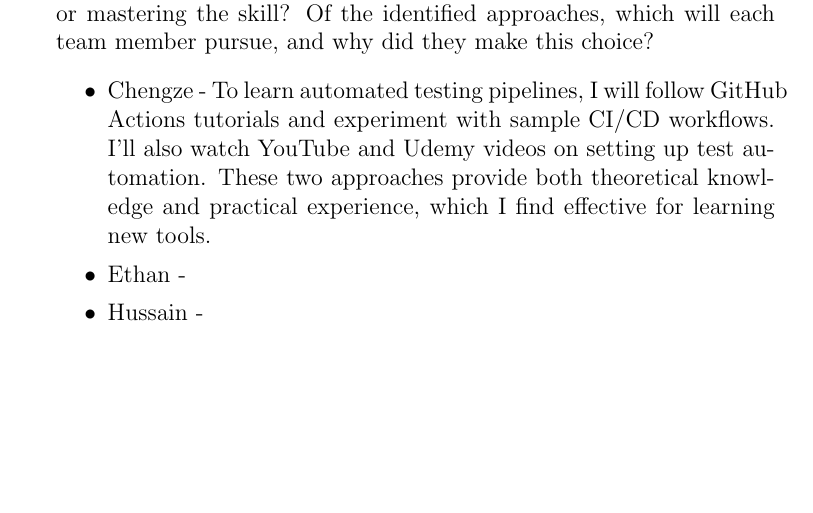
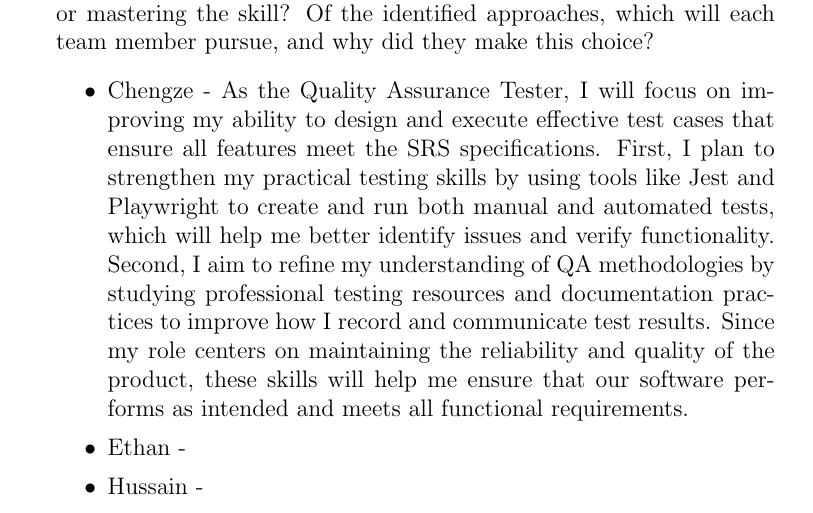
Before and after one commit to ritual-17/flow, a LaTeX document (docs/VnVPlan/VnVPlan.tex): part of page 25 of 25, cut so that both start at the same text, the shorter picture padded with empty space. Compiled offline with pdfLaTeX.

Commit message:
214: Update reflection - Chengze

```diff
--- a/docs/VnVPlan/VnVPlan.tex
+++ b/docs/VnVPlan/VnVPlan.tex
@@ -739,10 +739,16 @@ graduate attribute of Lifelong Learning.
   mastering the skill?  Of the identified approaches, which will each team
   member pursue, and why did they make this choice?
   \begin{itemize}
-    \item Chengze - To learn automated testing pipelines, I will follow GitHub
-    Actions tutorials and experiment with sample CI/CD workflows. I’ll also watch
-    YouTube and Udemy videos on setting up test automation. These two approaches provide both
-    theoretical knowledge and practical experience, which I find effective for learning new tools.
+    \item Chengze - As the Quality Assurance Tester, I will focus on improving my
+    ability to design and execute effective test cases that ensure all features
+    meet the SRS specifications. First, I plan to strengthen my practical testing
+    skills by using tools like Jest and Playwright to create and run both manual
+    and automated tests, which will help me better identify issues and verify functionality.
+    Second, I aim to refine my understanding of QA methodologies by studying professional
+    testing resources and documentation practices to improve how I record and communicate
+    test results. Since my role centers on maintaining the reliability and quality of the
+    product, these skills will help me ensure that our software performs as intended and
+    meets all functional requirements.
     \item Ethan -
     \item Hussain -
     \item Jeffrey -
```
